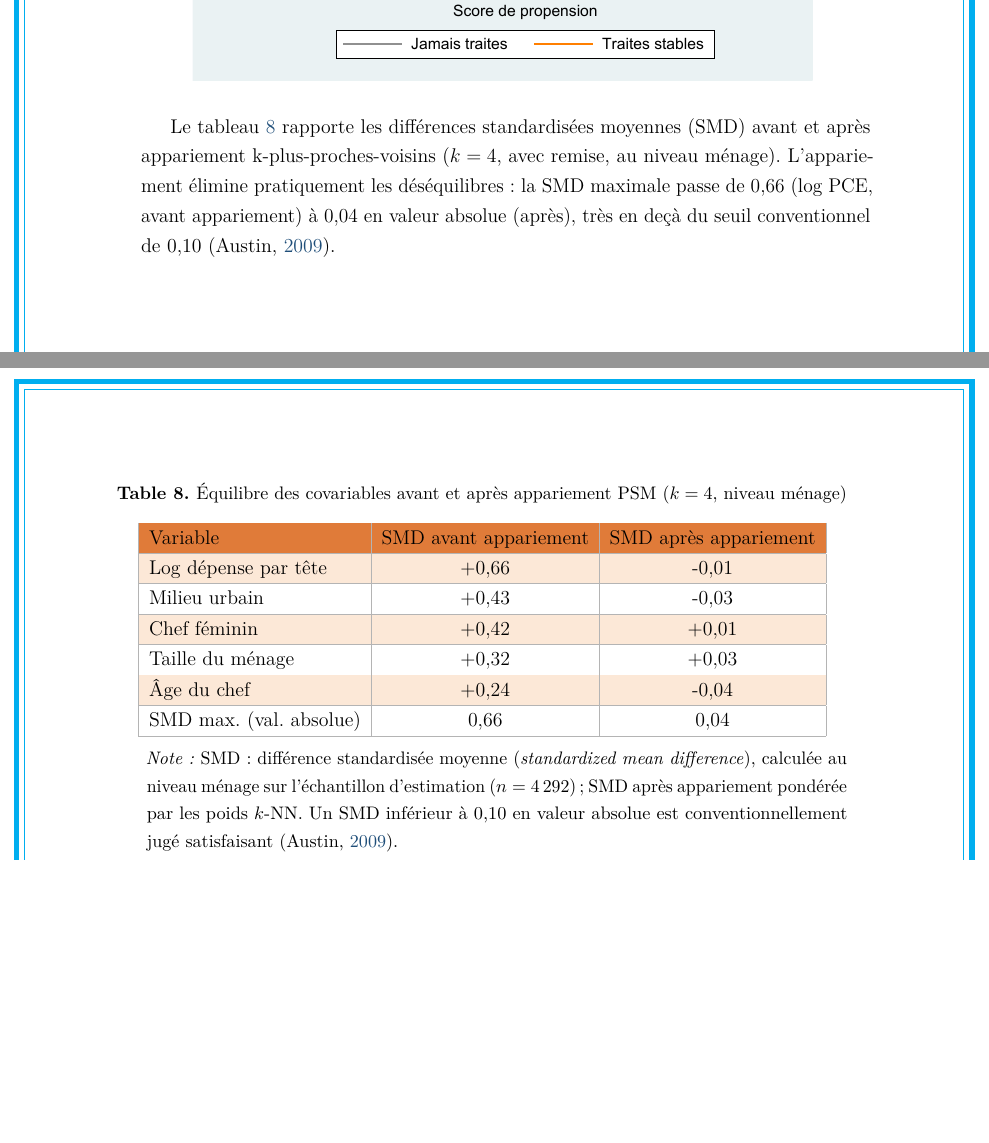
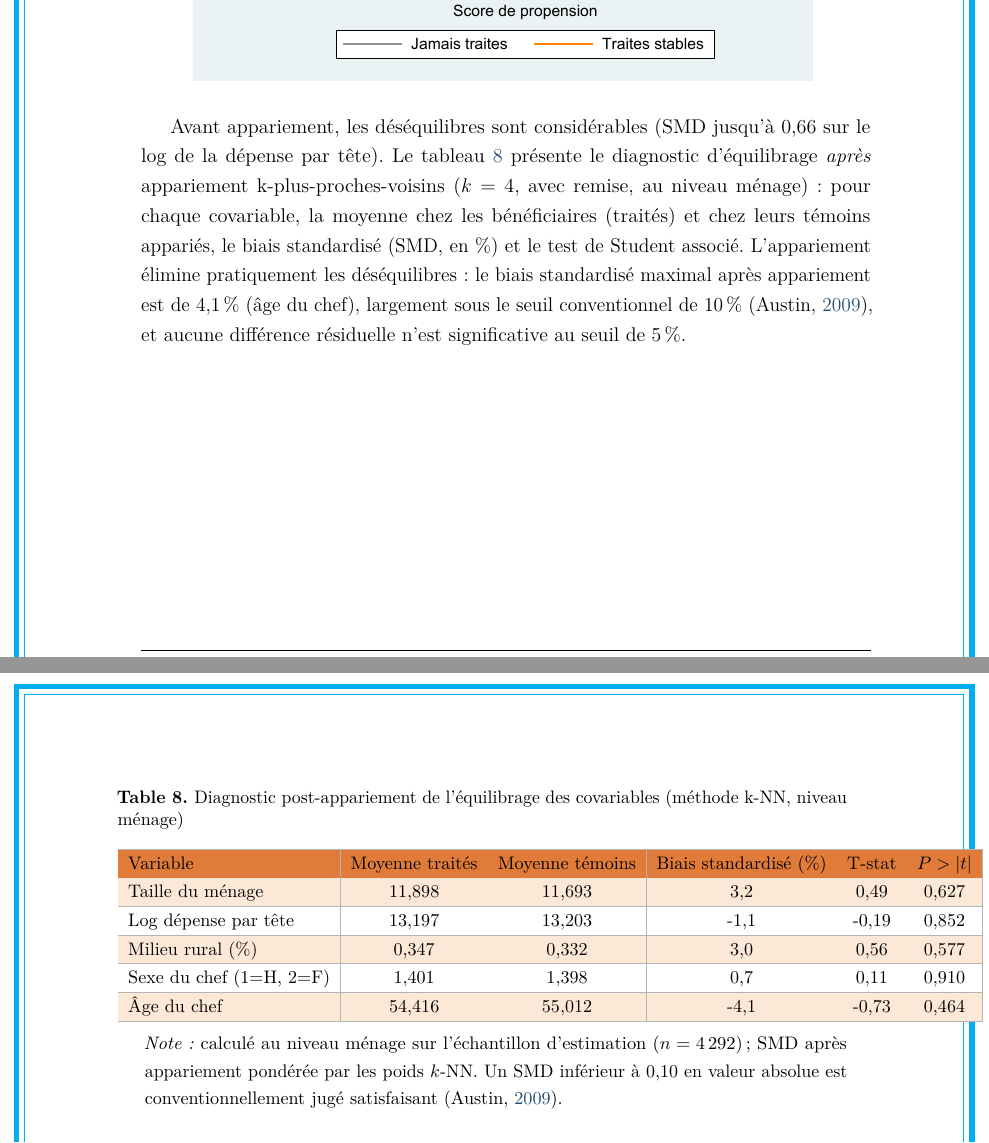
Before and after one commit to JODRAFF9/MEMOIRE, a LaTeX document (latex/main.tex, which reads latex/chapitres/chapitre3_resultats.tex): two parts of pages 38 and 39 of 64, joined at a grey line, cut so that both start at the same text, the shorter picture padded with empty space. Compiled offline with pdfLaTeX.

Commit message:
Reprendre le format du tableau d'équilibrage du mémoire de référence (#229)
* Retirer le signe + devant les valeurs d'ATT/impact

* Ajouter le diagnostic d'équilibrage (SMD) pour les méthodes kernel et caliper

A l'image du mémoire de référence Diakhou NDAO (ISE3 2025), qui verifie
l'equilibrage des covariables separement pour chaque methode d'appariement
testee, tout.do calcule desormais pstest (SMD avant/apres) non seulement
pour le k-NN (deja present) mais aussi pour le kernel Epanechnikov et le
caliper, permettant de verifier que l'appariement equilibre bien les
covariables quelle que soit la methode retenue pour l'analyse de
sensibilite.

* Reprendre le format du tableau d'équilibrage du mémoire de référence Diakhou NDAO

Le tableau de balance (tab:balance) presentait uniquement les SMD avant/apres
appariement. Reprend le format utilise par Diakhou NDAO (ISE3 2025) : moyenne
traites/temoins, biais standardise, et test de Student (T-stat, P>|t|) par
variable, sur l'echantillon apparie k-NN.

---------

Co-authored-by: Claude <noreply@anthropic.com>

```diff
--- a/latex/chapitres/chapitre3_resultats.tex
+++ b/latex/chapitres/chapitre3_resultats.tex
@@ -94,34 +94,37 @@ de support commun et sont retenus pour l'estimation PSM-DD, appariés à
 \end{figure}
 
 
-Le tableau~\ref{tab:balance} rapporte les différences standardisées moyennes (SMD)
-avant et après appariement k-plus-proches-voisins ($k=4$, avec remise, au
-niveau ménage). L'appariement élimine pratiquement les déséquilibres~: la SMD
-maximale passe de 0,66 (log PCE, avant appariement) à 0,04 en valeur absolue
-(après), très en deçà du seuil conventionnel de 0,10 \parencite{austin2009}.
+Avant appariement, les déséquilibres sont considérables (SMD jusqu'à 0,66
+sur le log de la dépense par tête). Le tableau~\ref{tab:balance} présente le
+diagnostic d'équilibrage \emph{après} appariement k-plus-proches-voisins
+($k=4$, avec remise, au niveau ménage)~: pour chaque covariable, la moyenne
+chez les bénéficiaires (traités) et chez leurs témoins appariés, le biais
+standardisé (SMD, en \%) et le test de Student associé. L'appariement
+élimine pratiquement les déséquilibres~: le biais standardisé maximal après
+appariement est de 4,1\,\% (âge du chef), largement sous le seuil
+conventionnel de 10\,\% \parencite{austin2009}, et aucune différence
+résiduelle n'est significative au seuil de 5\,\%.
 
 \begin{table}[H]
   \centering
-  \caption{Équilibre des covariables avant et après appariement PSM ($k=4$, niveau ménage)}
+  \caption{Diagnostic post-appariement de l'équilibrage des covariables (méthode k-NN, niveau ménage)}
   \label{tab:balance}
   \zebre
-  \begin{tabular}{|l|c|c|}
+  \small
+  \begin{tabular}{|l|c|c|c|c|c|}
     \hline
-\entete Variable & SMD avant appariement & SMD après appariement \\
+\entete Variable & Moyenne traités & Moyenne témoins & Biais standardisé (\%) & T-stat & $P>|t|$ \\
     \hline
-    Log dépense par tête     & +$0{,}66$ & -$0{,}01$ \\ \hline
-    Milieu urbain            & +$0{,}43$ & -$0{,}03$ \\ \hline
-    Chef féminin             & +$0{,}42$ & +$0{,}01$ \\ \hline
-    Taille du ménage         & +$0{,}32$ & +$0{,}03$ \\ \hline
-    Âge du chef              & +$0{,}24$ & -$0{,}04$ \\
-    \hline
-    SMD max. (val. absolue)  & 0,66 & 0,04 \\
+    Taille du ménage           & 11,898 & 11,693 & 3,2  & 0,49  & 0,627 \\ \hline
+    Log dépense par tête       & 13,197 & 13,203 & -1,1 & -0,19 & 0,852 \\ \hline
+    Milieu rural (\%)          & 0,347  & 0,332  & 3,0  & 0,56  & 0,577 \\ \hline
+    Sexe du chef (1=H, 2=F)    & 1,401  & 1,398  & 0,7  & 0,11  & 0,910 \\ \hline
+    Âge du chef                & 54,416 & 55,012 & -4,1 & -0,73 & 0,464 \\
     \hline
   \end{tabular}
   \begin{tablenotes}
     \small
-    \item \textit{Note :} SMD~: différence standardisée moyenne (\textit{standardized
-    mean difference}), calculée au niveau ménage sur l'échantillon d'estimation
+    \item \textit{Note :} calculé au niveau ménage sur l'échantillon d'estimation
     ($n = 4\,292$)~; SMD après appariement pondérée par les poids $k$-NN.
     Un SMD inférieur à 0,10 en valeur absolue est conventionnellement jugé
     satisfaisant \parencite{austin2009}.
```
